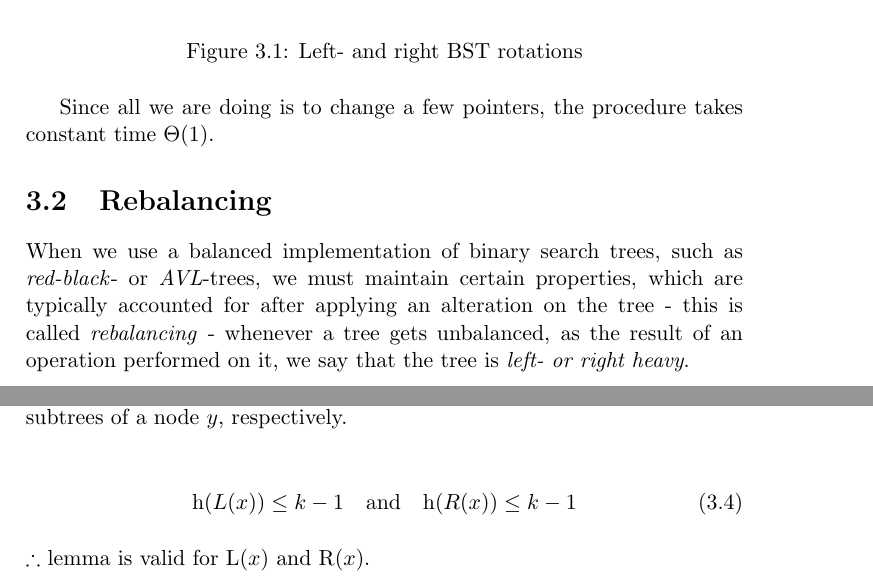
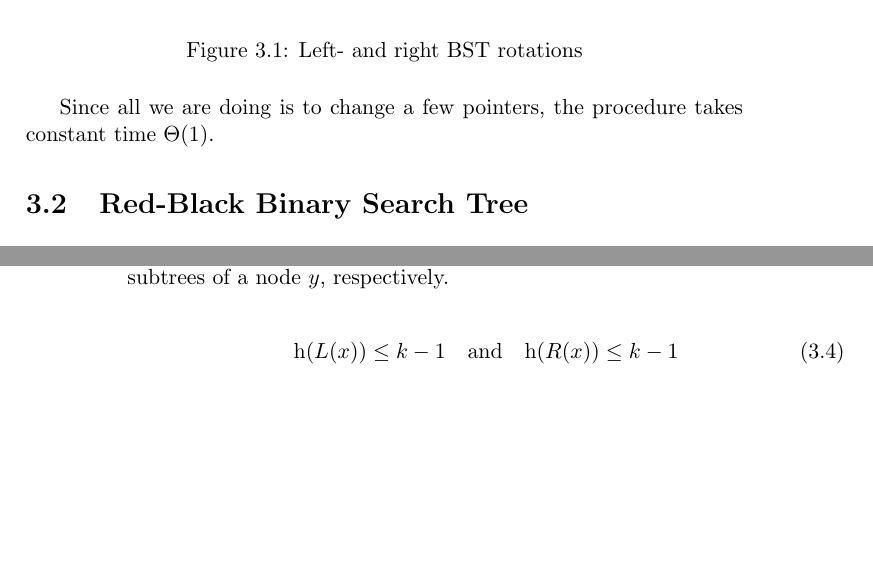
Before and after one commit to CasperBHansen/DIKU_AD_2013, a LaTeX thesis (disposition.tex, which reads balancedbinarysearchtrees.tex): two parts of pages 27 and 29 of 69 before the commit and two parts of pages 27 and 28 of 69 after it, joined at a grey line, cut so that both start at the same text, the shorter picture padded with empty space. Compiled offline with pdfLaTeX.

Commit message:
Commented out something that should be mixed in with red-black trees, or in the context thereof.

```diff
--- a/balancedbinarysearchtrees.tex
+++ b/balancedbinarysearchtrees.tex
@@ -108,11 +108,11 @@ pointer manipulations of the immediate nodes.
 Since all we are doing is to change a few pointers, the procedure takes
 constant time $\Theta(1)$.
 
-\section{Rebalancing}
-When we use a balanced implementation of binary search trees, such as
-\textit{red-black}- or \textit{AVL}-trees, we must maintain certain
-properties, which are typically accounted for after applying an alteration on
-the tree - this is called \textit{rebalancing} - whenever a tree gets
-unbalanced, as the result of an operation performed on it, we say that the
-tree is \textit{left- or right heavy}.
+% \section{Rebalancing}
+% When we use a balanced implementation of binary search trees, such as
+% \textit{red-black}- or \textit{AVL}-trees, we must maintain certain
+% properties, which are typically accounted for after applying an alteration on
+% the tree - this is called \textit{rebalancing} - whenever a tree gets
+% unbalanced, as the result of an operation performed on it, we say that the
+% tree is \textit{left- or right heavy}.
 
```
Also changed, not shown: balancedbinarysearchtrees.tex (4 more changed lines).
